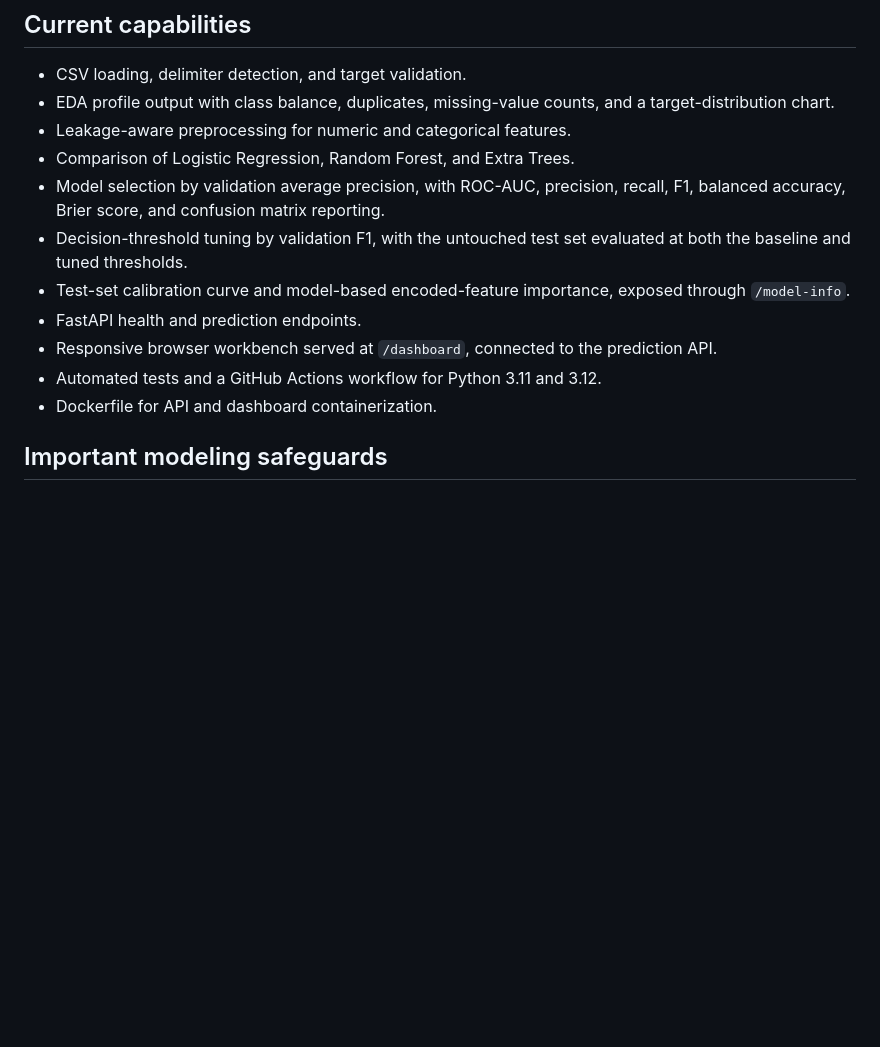
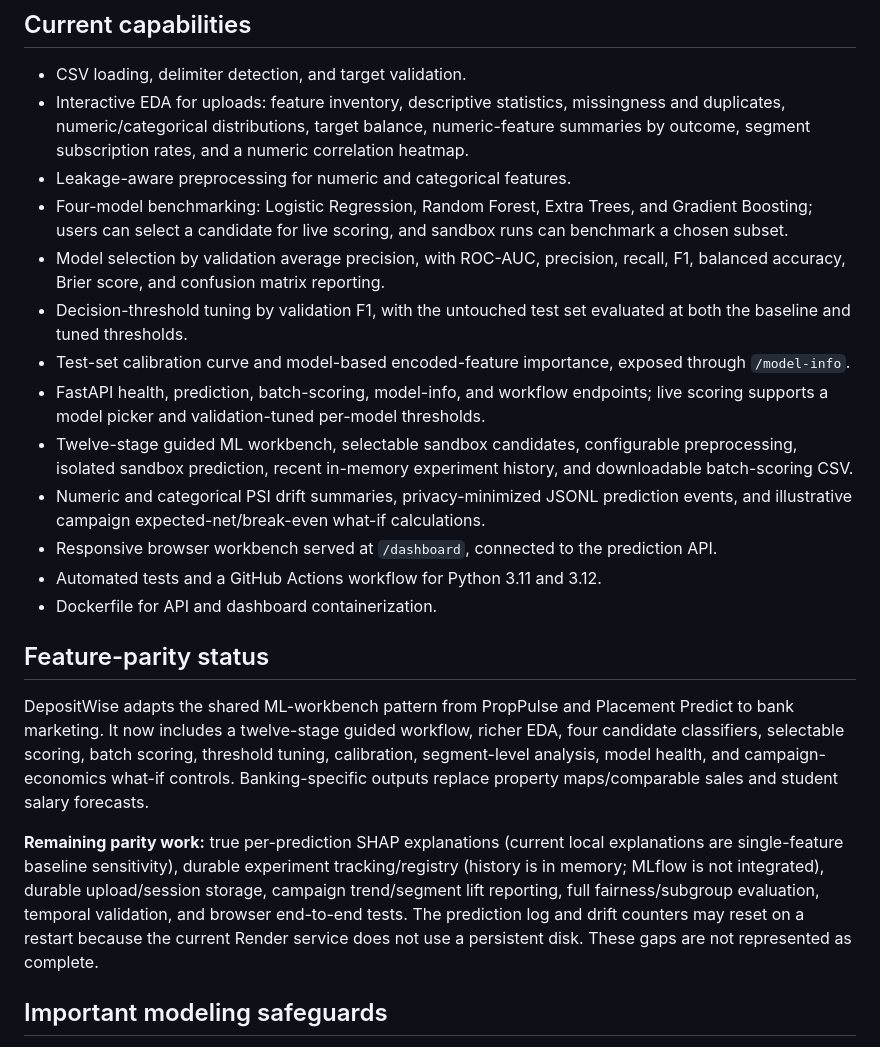
Before and after one commit to rushmanthnalluri/DepositWise, a Markdown page: README.md, the part around the change. Drawn GitHub-style; blank space fills up the shorter version.

Commit message:
Document feature parity improvements and remaining honest gaps

```diff
--- a/README.md
+++ b/README.md
@@ -22,16 +22,24 @@ The free Render service may sleep when idle. The Docker build downloads the publ
 ## Current capabilities
 
 - CSV loading, delimiter detection, and target validation.
-- EDA profile output with class balance, duplicates, missing-value counts, and a target-distribution chart.
+- Interactive EDA for uploads: feature inventory, descriptive statistics, missingness and duplicates, numeric/categorical distributions, target balance, numeric-feature summaries by outcome, segment subscription rates, and a numeric correlation heatmap.
 - Leakage-aware preprocessing for numeric and categorical features.
-- Comparison of Logistic Regression, Random Forest, and Extra Trees.
+- Four-model benchmarking: Logistic Regression, Random Forest, Extra Trees, and Gradient Boosting; users can select a candidate for live scoring, and sandbox runs can benchmark a chosen subset.
 - Model selection by validation average precision, with ROC-AUC, precision, recall, F1, balanced accuracy, Brier score, and confusion matrix reporting.
 - Decision-threshold tuning by validation F1, with the untouched test set evaluated at both the baseline and tuned thresholds.
 - Test-set calibration curve and model-based encoded-feature importance, exposed through `/model-info`.
-- FastAPI health and prediction endpoints.
+- FastAPI health, prediction, batch-scoring, model-info, and workflow endpoints; live scoring supports a model picker and validation-tuned per-model thresholds.
+- Twelve-stage guided ML workbench, selectable sandbox candidates, configurable preprocessing, isolated sandbox prediction, recent in-memory experiment history, and downloadable batch-scoring CSV.
+- Numeric and categorical PSI drift summaries, privacy-minimized JSONL prediction events, and illustrative campaign expected-net/break-even what-if calculations.
 - Responsive browser workbench served at `/dashboard`, connected to the prediction API.
 - Automated tests and a GitHub Actions workflow for Python 3.11 and 3.12.
 - Dockerfile for API and dashboard containerization.
+
+## Feature-parity status
+
+DepositWise adapts the shared ML-workbench pattern from PropPulse and Placement Predict to bank marketing. It now includes a twelve-stage guided workflow, richer EDA, four candidate classifiers, selectable scoring, batch scoring, threshold tuning, calibration, segment-level analysis, model health, and campaign-economics what-if controls. Banking-specific outputs replace property maps/comparable sales and student salary forecasts.
+
+**Remaining parity work:** true per-prediction SHAP explanations (current local explanations are single-feature baseline sensitivity), durable experiment tracking/registry (history is in memory; MLflow is not integrated), durable upload/session storage, campaign trend/segment lift reporting, full fairness/subgroup evaluation, temporal validation, and browser end-to-end tests. The prediction log and drift counters may reset on a restart because the current Render service does not use a persistent disk. These gaps are not represented as complete.
 
 ## Important modeling safeguards
 
```
